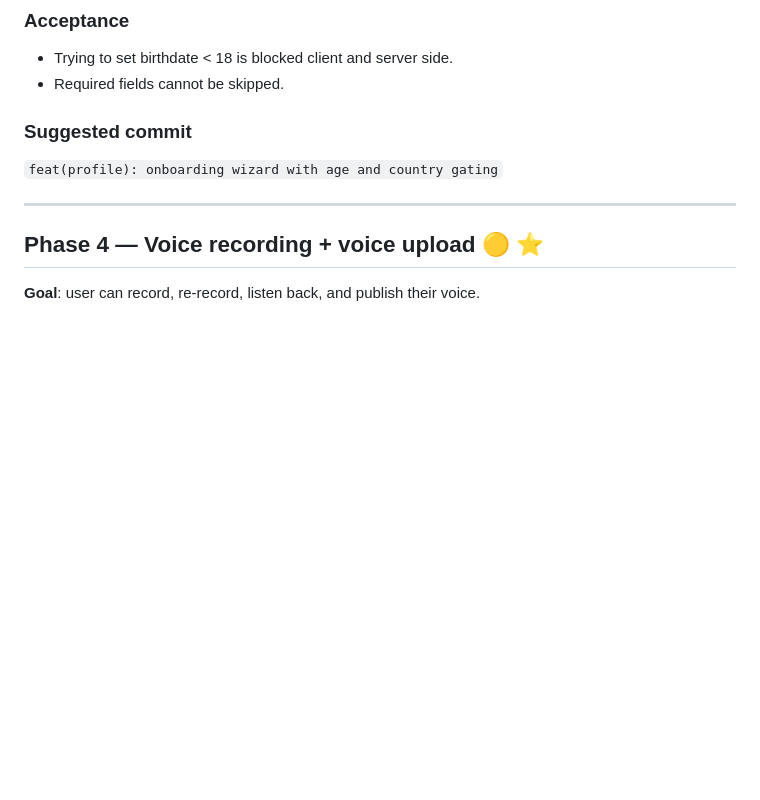
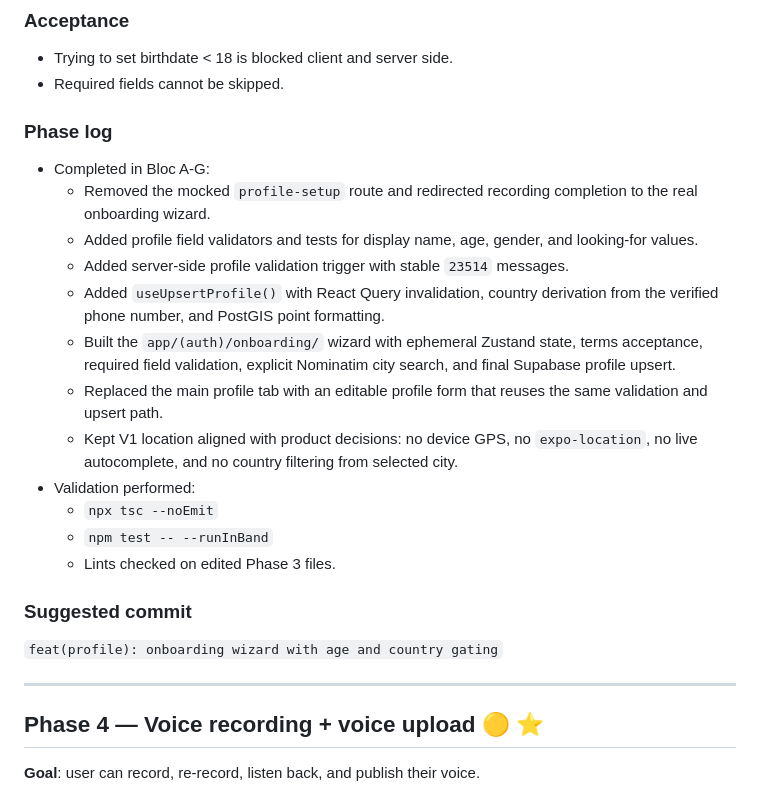
Before and after one commit to contactlovoiceapp-dotcom/Lovoice, a Markdown page: docs/ROADMAP.md, the part around the change. Rendered like a GitHub page; blank space fills up the shorter version.

Commit message:
feat(profile): add onboarding wizard and editable profile upsert flow

```diff
--- a/docs/ROADMAP.md
+++ b/docs/ROADMAP.md
@@ -207,6 +207,21 @@ Reactive moderation (block + report + manual takedown by the operator) is part o
 
 - Trying to set birthdate < 18 is blocked client and server side.
 - Required fields cannot be skipped.
+
+### Phase log
+
+- Completed in Bloc A-G:
+  - Removed the mocked `profile-setup` route and redirected recording completion to the real onboarding wizard.
+  - Added profile field validators and tests for display name, age, gender, and looking-for values.
+  - Added server-side profile validation trigger with stable `23514` messages.
+  - Added `useUpsertProfile()` with React Query invalidation, country derivation from the verified phone number, and PostGIS point formatting.
+  - Built the `app/(auth)/onboarding/` wizard with ephemeral Zustand state, terms acceptance, required field validation, explicit Nominatim city search, and final Supabase profile upsert.
+  - Replaced the main profile tab with an editable profile form that reuses the same validation and upsert path.
+  - Kept V1 location aligned with product decisions: no device GPS, no `expo-location`, no live autocomplete, and no country filtering from selected city.
+- Validation performed:
+  - `npx tsc --noEmit`
+  - `npm test -- --runInBand`
+  - Lints checked on edited Phase 3 files.
 
 ### Suggested commit
 
```
